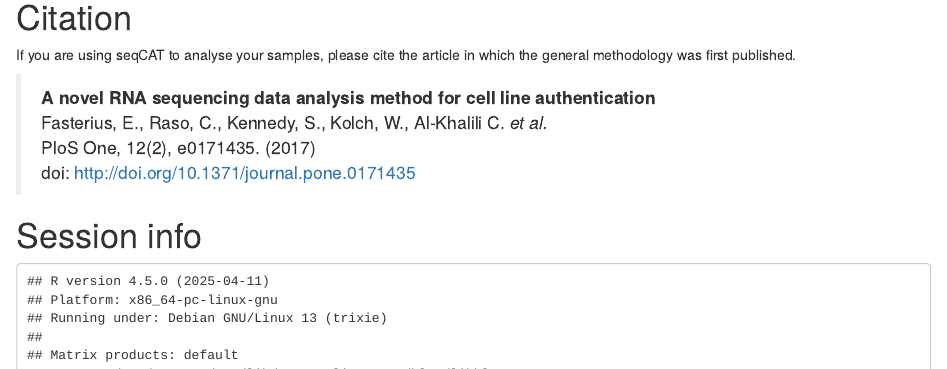
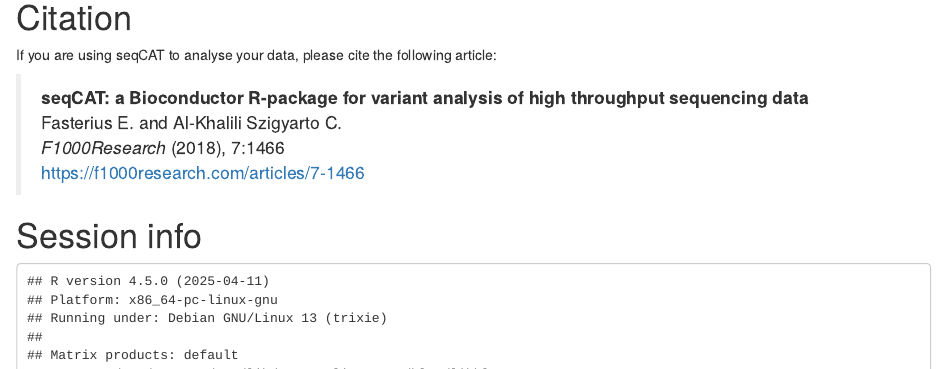
Before and after one commit to fasterius/seqCAT, an R Markdown document (vignettes/seqCAT.Rmd): the page in a window 1100 px wide, from 13770 px down. Rendered offline with R 4.5, knitr and Pandoc, with nearby package versions; drawn as R Markdown's standard HTML page in place of the format the file asks for; some code elsewhere in the file could not run offline.

Commit message:
Change citation to the new seqCAT-specific article

```diff
--- a/vignettes/seqCAT.Rmd
+++ b/vignettes/seqCAT.Rmd
@@ -603,13 +603,14 @@
 
 # Citation {-}
 
-If you are using seqCAT to analyse your samples, please cite the
-article in which the general methodology was first published.
+If you are using seqCAT to analyse your data, please cite the
+following article:
 
-> **A novel RNA sequencing data analysis method for cell line authentication**
-> <br/> Fasterius, E., Raso, C., Kennedy, S., Kolch, W., Al-Khalili C. *et al.*
-> <br/> PloS One, 12(2), e0171435. (2017)
-> <br/> doi: http://doi.org/10.1371/journal.pone.0171435
+> **seqCAT: a Bioconductor R-package for variant analysis of high throughput**
+> **sequencing data**
+> <br/> Fasterius E. and Al-Khalili Szigyarto C.
+> <br/> *F1000Research* (2018), 7:1466
+> <br/> https://f1000research.com/articles/7-1466
 
 # Session info {-}
 
```
Also changed, not shown: README.md, 2 other files.
